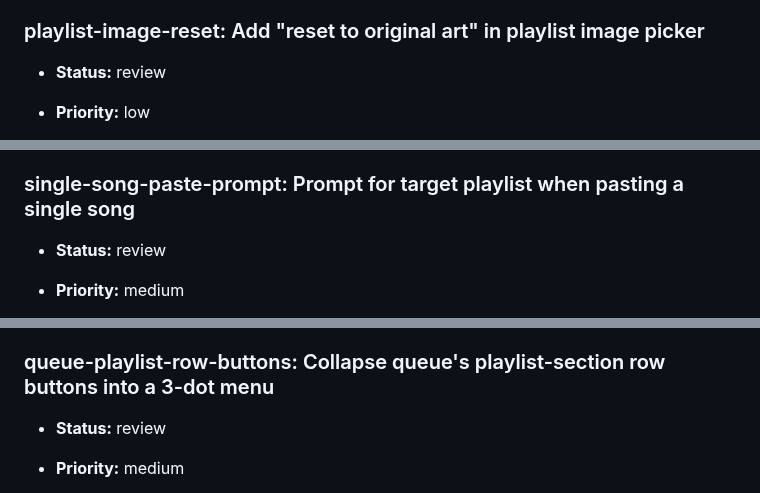
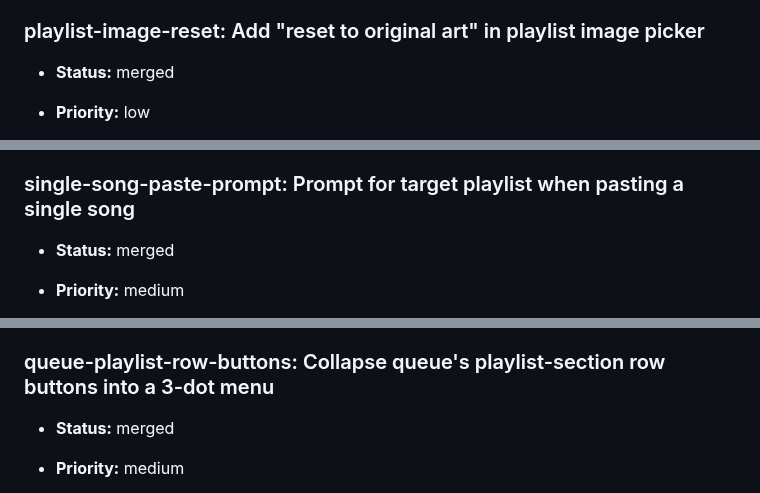
Before and after one commit to MalGriot/EBBLESS, a Markdown page: IMPROVEMENTS.md, 3 parts joined by grey strips. Drawn GitHub-style.

Commit message:
Mark playlist-image-reset, single-song-paste-prompt, queue-playlist-row-buttons merged and live
Co-Authored-By: Claude Sonnet 5 <noreply@anthropic.com>

```diff
--- a/IMPROVEMENTS.md
+++ b/IMPROVEMENTS.md
@@ -1832,7 +1832,7 @@ Add entries in this shape:
 - **Notes:** Synced from Geethub issue #52.
 
 ### playlist-image-reset: Add "reset to original art" in playlist image picker
-- **Status:** review
+- **Status:** merged
 - **Priority:** low
 - **Description:** The playlist hold-menu's "change image" screen should
   offer a "reset to original" option. If the playlist never had original
@@ -1932,7 +1932,7 @@ Add entries in this shape:
   above (sharing the app itself) - different scope, kept separate.
 
 ### single-song-paste-prompt: Prompt for target playlist when pasting a single song
-- **Status:** review
+- **Status:** merged
 - **Priority:** medium
 - **Description:** If the pasted link resolves to a single song (not a
   playlist/album), prompt the user for which playlist it should be added
@@ -2493,7 +2493,7 @@ Add entries in this shape:
   together since both touch fullscreen player UI.
 
 ### queue-playlist-row-buttons: Collapse queue's playlist-section row buttons into a 3-dot menu
-- **Status:** review
+- **Status:** merged
 - **Priority:** medium
 - **Description:** The playlist section at the bottom of the queue menu has
   so many buttons per track that the title becomes unreadable. Each track
```
